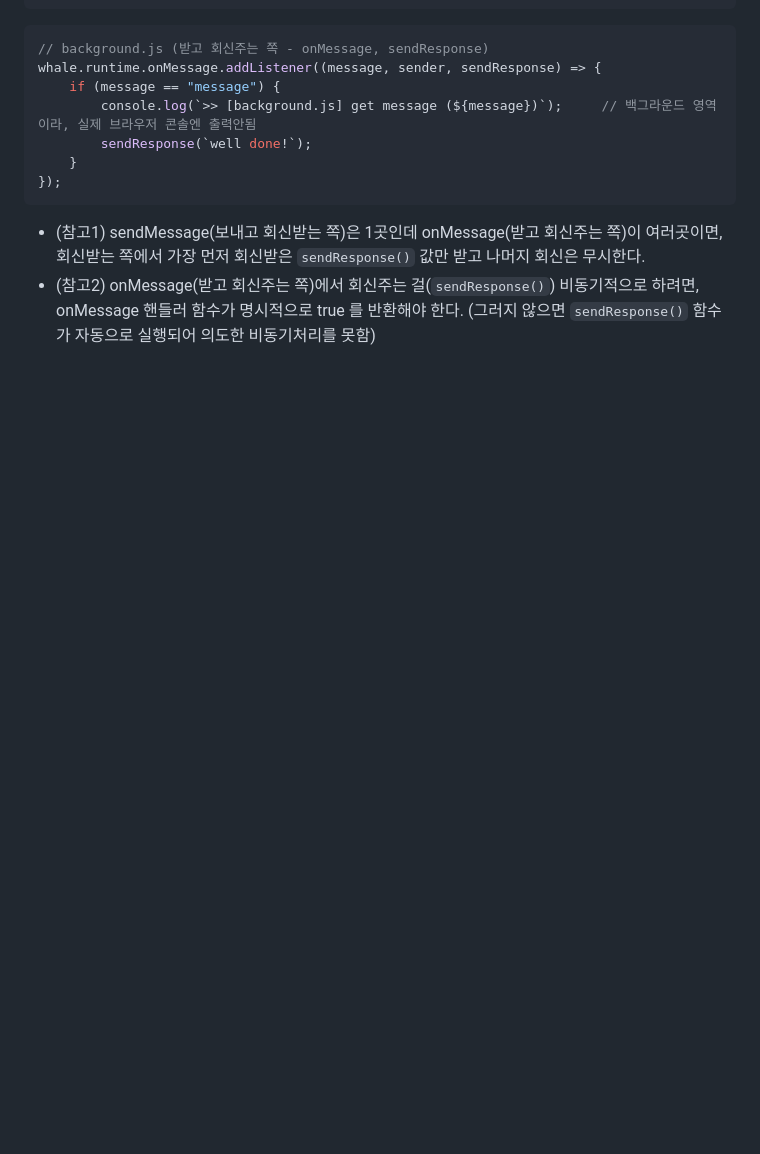
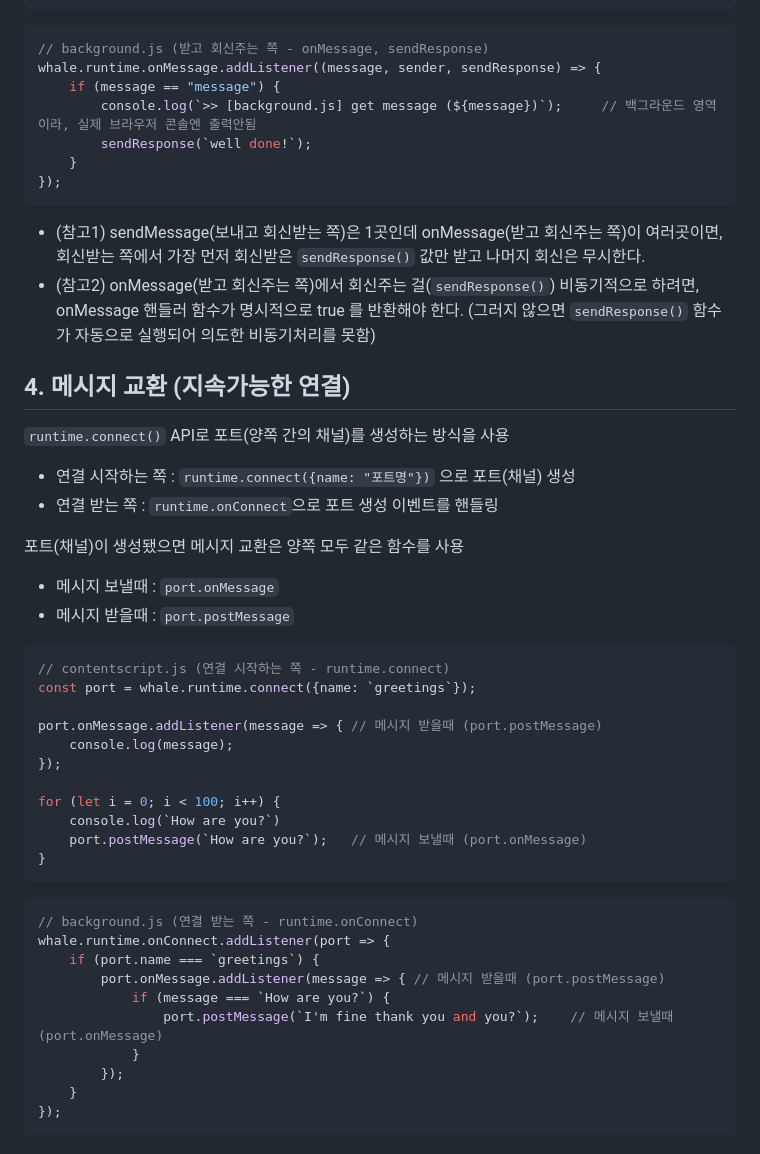
Before and after one commit to Kimdonghyeon7645/Dojeon_whale-Browser-Extension, a Markdown page: 1_ 구현예제 따라하기/02_ 메시지 교환/readme.md, the part around one of its changes. Drawn GitHub-style; blank space fills up the shorter version.

Commit message:
docs : 메시지 교환(지속가능한 연결)

````diff
--- a/1_ 구현예제 따라하기/02_ 메시지 교환/readme.md
+++ b/1_ 구현예제 따라하기/02_ 메시지 교환/readme.md
@@ -46,3 +46,40 @@ whale.runtime.onMessage.addListener((message, sender, sendResponse) => {
 
 - (참고1) sendMessage(보내고 회신받는 쪽)은 1곳인데 onMessage(받고 회신주는 쪽)이 여러곳이면, 회신받는 쪽에서 가장 먼저 회신받은 `sendResponse()` 값만 받고 나머지 회신은 무시한다.
 - (참고2) onMessage(받고 회신주는 쪽)에서 회신주는 걸(`sendResponse()`) 비동기적으로 하려면, onMessage 핸들러 함수가 명시적으로 true 를 반환해야 한다. (그러지 않으면 `sendResponse()` 함수가 자동으로 실행되어 의도한 비동기처리를 못함)
+
+
+## 4. 메시지 교환 (지속가능한 연결)
+`runtime.connect()` API로 포트(양쪽 간의 채널)를 생성하는 방식을 사용
+- 연결 시작하는 쪽 : `runtime.connect({name: "포트명"})` 으로 포트(채널) 생성
+- 연결 받는 쪽 : `runtime.onConnect`으로 포트 생성 이벤트를 핸들링
+
+포트(채널)이 생성됐으면 메시지 교환은 양쪽 모두 같은 함수를 사용
+- 메시지 보낼때 : `port.onMessage`
+- 메시지 받을때 : `port.postMessage`
+
+```js
+// contentscript.js (연결 시작하는 쪽 - runtime.connect)
+const port = whale.runtime.connect({name: `greetings`});
+
+port.onMessage.addListener(message => { // 메시지 받을때 (port.postMessage)
+    console.log(message);
+});
+
+for (let i = 0; i < 100; i++) {
+    console.log(`How are you?`)
+    port.postMessage(`How are you?`);   // 메시지 보낼때 (port.onMessage)
+}
+```
+
+```js
+// background.js (연결 받는 쪽 - runtime.onConnect)
+whale.runtime.onConnect.addListener(port => {
+    if (port.name === `greetings`) {
+        port.onMessage.addListener(message => { // 메시지 받을때 (port.postMessage)
+            if (message === `How are you?`) {
+                port.postMessage(`I'm fine thank you and you?`);    // 메시지 보낼때 (port.onMessage)
+            }
+        });
+    }
+});
+```
````
Also changed, not shown: other parts of 1_ 구현예제 따라하기/02_ 메시지 교환/readme.md (+1 -1 lines).
